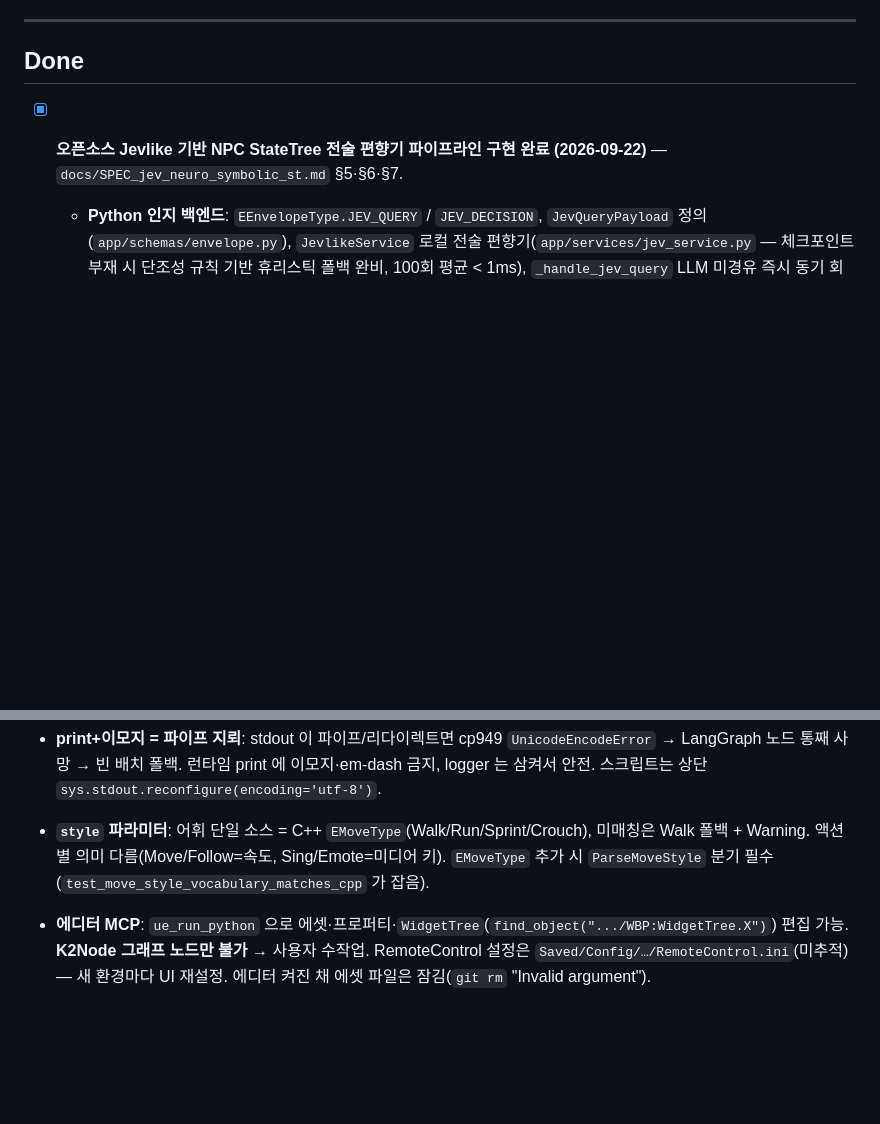
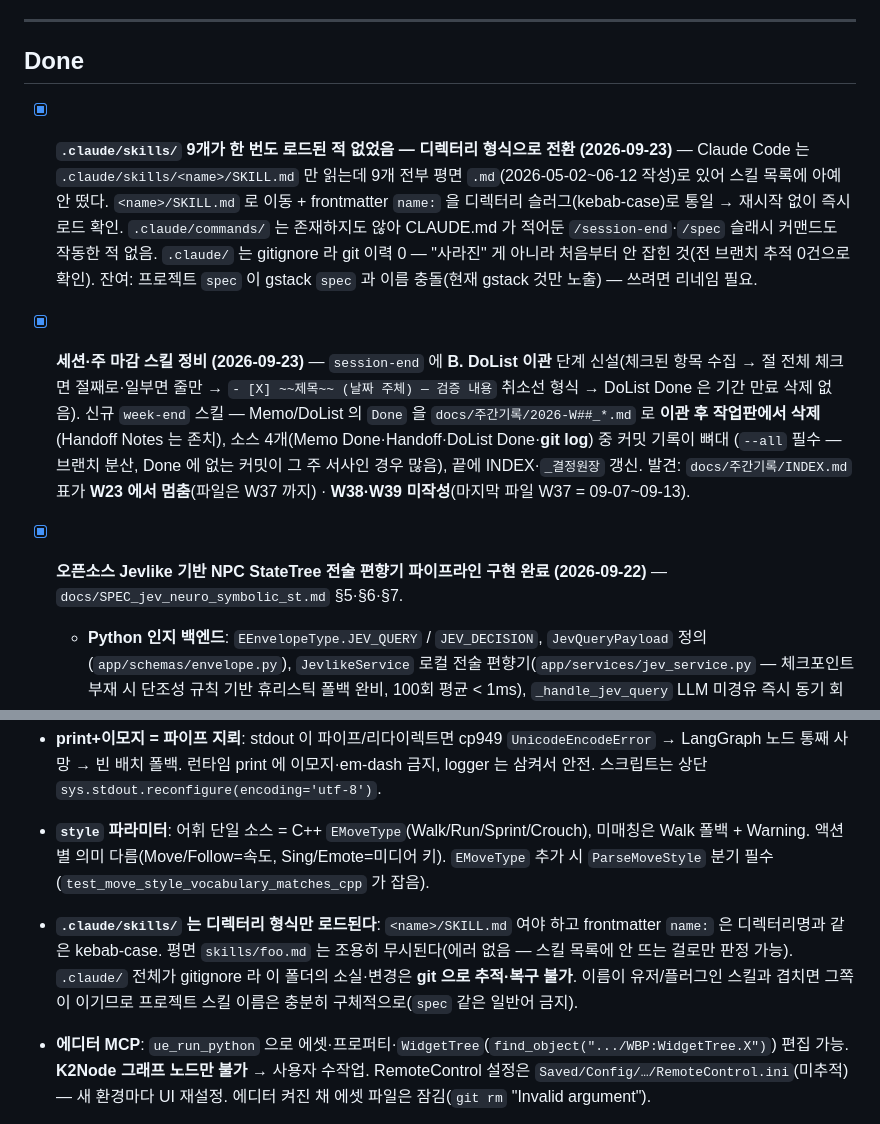
Before and after one commit to jukanmi/UE5-MCP-VR-Orchestrator, a Markdown page: docs/memo.md, 2 parts joined by grey strips. Drawn GitHub-style; blank space fills up the shorter version.

```diff
--- a/docs/memo.md
+++ b/docs/memo.md
@@ -92,6 +92,20 @@
 ---
 
 ## Done
+
+- [x] **`.claude/skills/` 9개가 한 번도 로드된 적 없었음 — 디렉터리 형식으로 전환 (2026-09-23)** — Claude Code 는
+  `.claude/skills/<name>/SKILL.md` 만 읽는데 9개 전부 평면 `.md`(2026-05-02~06-12 작성)로 있어 스킬 목록에 아예
+  안 떴다. `<name>/SKILL.md` 로 이동 + frontmatter `name:` 을 디렉터리 슬러그(kebab-case)로 통일 → 재시작 없이
+  즉시 로드 확인. `.claude/commands/` 는 존재하지도 않아 CLAUDE.md 가 적어둔 `/session-end`·`/spec` 슬래시 커맨드도
+  작동한 적 없음. `.claude/` 는 gitignore 라 git 이력 0 — "사라진" 게 아니라 처음부터 안 잡힌 것(전 브랜치 추적 0건으로 확인).
+  잔여: 프로젝트 `spec` 이 gstack `spec` 과 이름 충돌(현재 gstack 것만 노출) — 쓰려면 리네임 필요.
+
+- [x] **세션·주 마감 스킬 정비 (2026-09-23)** — `session-end` 에 **B. DoList 이관** 단계 신설(체크된 항목 수집 →
+  절 전체 체크면 절째로·일부면 줄만 → `- [X] ~~제목~~ (날짜 주체) — 검증 내용` 취소선 형식 → DoList Done 은
+  기간 만료 삭제 없음). 신규 `week-end` 스킬 — Memo/DoList 의 `Done` 을 `docs/주간기록/2026-W##_*.md` 로 **이관 후
+  작업판에서 삭제**(Handoff Notes 는 존치), 소스 4개(Memo Done·Handoff·DoList Done·**git log**) 중 커밋 기록이 뼈대
+  (`--all` 필수 — 브랜치 분산, Done 에 없는 커밋이 그 주 서사인 경우 많음), 끝에 INDEX·`_결정원장` 갱신.
+  발견: `docs/주간기록/INDEX.md` 표가 **W23 에서 멈춤**(파일은 W37 까지) · **W38·W39 미작성**(마지막 파일 W37 = 09-07~09-13).
 
 - [x] **오픈소스 Jevlike 기반 NPC StateTree 전술 편향기 파이프라인 구현 완료 (2026-09-22)** — `docs/SPEC_jev_neuro_symbolic_st.md` §5·§6·§7.
   - **Python 인지 백엔드**: `EEnvelopeType.JEV_QUERY` / `JEV_DECISION`, `JevQueryPayload` 정의(`app/schemas/envelope.py`), `JevlikeService` 로컬 전술 편향기(`app/services/jev_service.py` — 체크포인트 부재 시 단조성 규칙 기반 휴리스틱 폴백 완비, 100회 평균 < 1ms), `_handle_jev_query` LLM 미경유 즉시 동기 회신(`app/main.py`), 신규 단위 테스트 8건 작성 및 통과(`tests/test_jevlike_service.py`).
@@ -348,6 +362,10 @@
 - **대화 입력 경로(음성 폐기 후)**: HUD `ChatInput` + `SayToNpc` Exec → `PlayerInteractionUtils::SendDialogueToNpc` 수렴. 자막 `HandleNPCDialogue → ShowSubtitle`, 길이 비례 타이머.
 - **print+이모지 = 파이프 지뢰**: stdout 이 파이프/리다이렉트면 cp949 `UnicodeEncodeError` → LangGraph 노드 통째 사망 → 빈 배치 폴백. 런타임 print 에 이모지·em-dash 금지, logger 는 삼켜서 안전. 스크립트는 상단 `sys.stdout.reconfigure(encoding='utf-8')`.
 - **`style` 파라미터**: 어휘 단일 소스 = C++ `EMoveType`(Walk/Run/Sprint/Crouch), 미매칭은 Walk 폴백 + Warning. 액션별 의미 다름(Move/Follow=속도, Sing/Emote=미디어 키). `EMoveType` 추가 시 `ParseMoveStyle` 분기 필수(`test_move_style_vocabulary_matches_cpp` 가 잡음).
+- **`.claude/skills/` 는 디렉터리 형식만 로드된다**: `<name>/SKILL.md` 여야 하고 frontmatter `name:` 은 디렉터리명과
+  같은 kebab-case. 평면 `skills/foo.md` 는 조용히 무시된다(에러 없음 — 스킬 목록에 안 뜨는 걸로만 판정 가능).
+  `.claude/` 전체가 gitignore 라 이 폴더의 소실·변경은 **git 으로 추적·복구 불가**. 이름이 유저/플러그인 스킬과
+  겹치면 그쪽이 이기므로 프로젝트 스킬 이름은 충분히 구체적으로(`spec` 같은 일반어 금지).
 - **에디터 MCP**: `ue_run_python` 으로 에셋·프로퍼티·`WidgetTree`(`find_object(".../WBP:WidgetTree.X")`) 편집 가능. **K2Node 그래프 노드만 불가** → 사용자 수작업. RemoteControl 설정은 `Saved/Config/…/RemoteControl.ini`(미추적) — 새 환경마다 UI 재설정. 에디터 켜진 채 에셋 파일은 잠김(`git rm` "Invalid argument").
 - **gitignore**: `docs/`·`tests/`·`knowledge/`·`personas/generic/*.yaml` 로컬 전용(`knowledge_template/` 만 추적). NPC 4인: Skadi(과격 여성 해적선장)·Moca(ASMR 여성 스트리머)·Elara(근엄 남성 기사단장)·James(Skadi 해적단 항법사).
 ---
```
Also changed, not shown: docs/DoList.md (+30 -40 lines).
